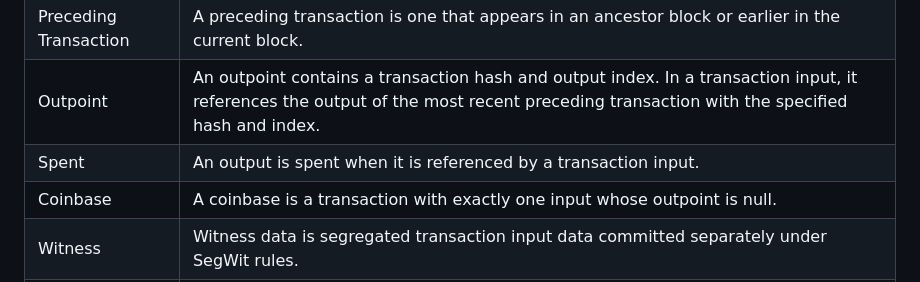
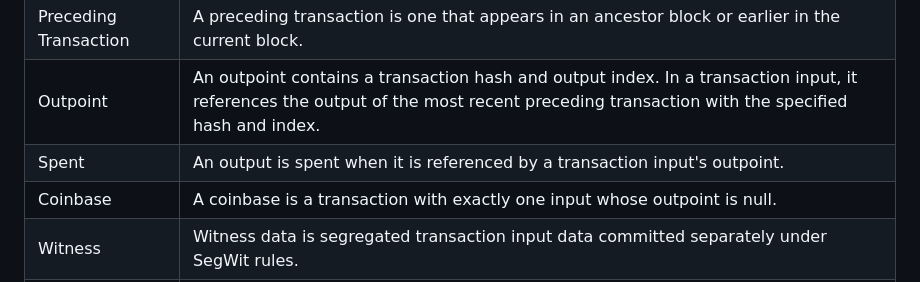
Before and after one commit to tobysharp/hornet, a Markdown page: docs/spec.md, the part around the change. Rendered like a GitHub page.

Commit message:
Minor wording fix to Outpoint definition.

```diff
--- a/docs/spec.md
+++ b/docs/spec.md
@@ -93,7 +93,7 @@ Timechain|A *timechain* is a tree of validated blocks.
 Proof of Work|A 256-bit hash must be found that does not exceed a given target value.
 Preceding Transaction|A preceding transaction is one that appears in an ancestor block or earlier in the current block.
 Outpoint|An outpoint contains a transaction hash and output index. In a transaction input, it references the output of the most recent preceding transaction with the specified hash and index.
-Spent|An output is spent when it is referenced by a transaction input.
+Spent|An output is spent when it is referenced by a transaction input's outpoint.
 Coinbase|A coinbase is a transaction with exactly one input whose outpoint is null.
 Witness|Witness data is segregated transaction input data committed separately under SegWit rules.
 Signature Operation|A signature operation is a script accounting unit associated with signature-checking opcodes.
```
